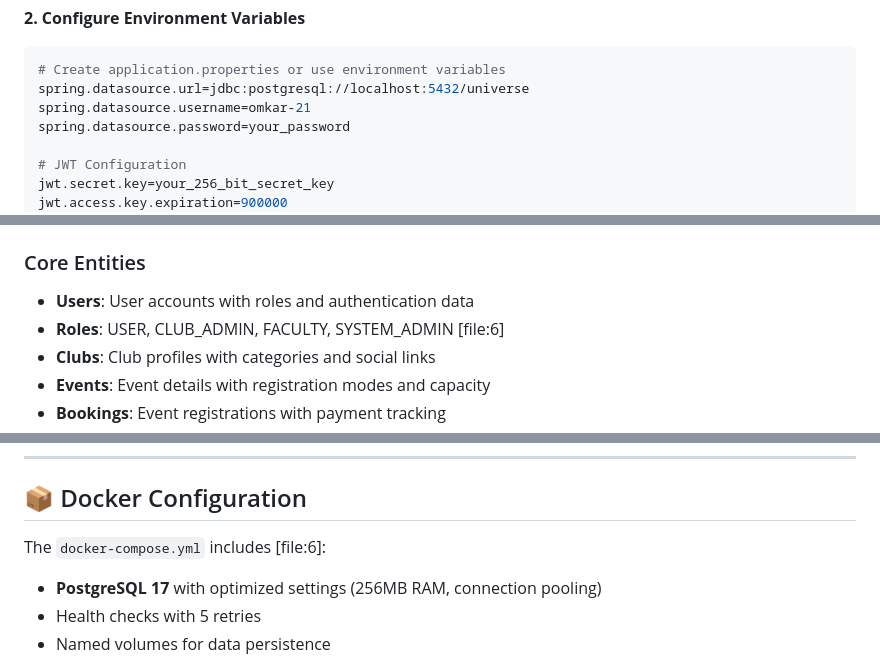
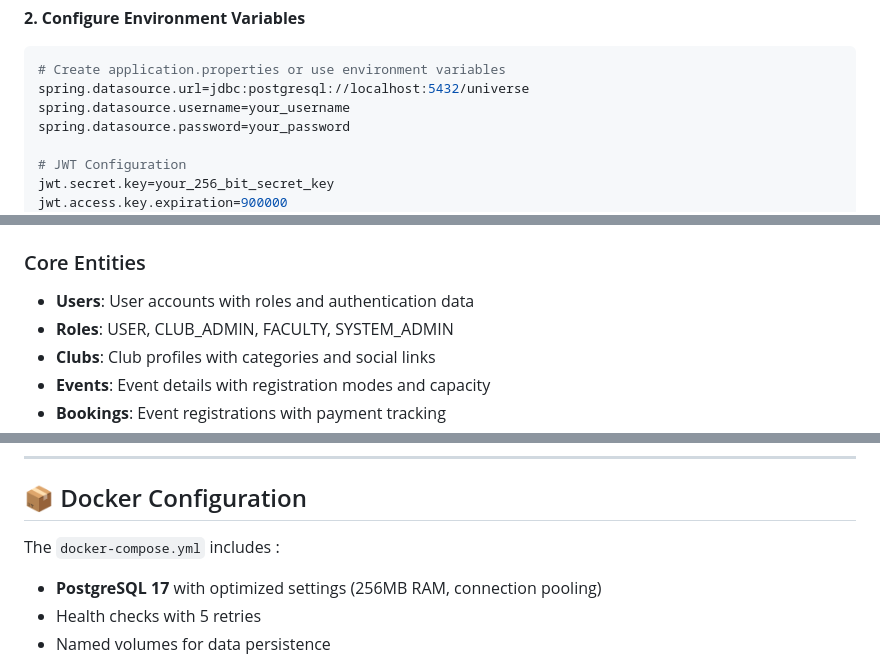
Before and after one commit to omkarpadalkar21/uni.verse, a Markdown page: README.md, 3 parts joined by grey strips. GitHub-like rendering.

````diff
--- a/README.md
+++ b/README.md
@@ -121,7 +121,7 @@ GRANT ALL PRIVILEGES ON DATABASE universe TO "omkar-21";
 ```bash
 # Create application.properties or use environment variables
 spring.datasource.url=jdbc:postgresql://localhost:5432/universe
-spring.datasource.username=omkar-21
+spring.datasource.username=your_username
 spring.datasource.password=your_password
 
 # JWT Configuration
@@ -203,7 +203,7 @@ POST   /api/v1/clubs/{id}/join     # Join club
 ### Core Entities
 
 - **Users**: User accounts with roles and authentication data
-- **Roles**: USER, CLUB_ADMIN, FACULTY, SYSTEM_ADMIN [file:6]
+- **Roles**: USER, CLUB_ADMIN, FACULTY, SYSTEM_ADMIN
 - **Clubs**: Club profiles with categories and social links
 - **Events**: Event details with registration modes and capacity
 - **Bookings**: Event registrations with payment tracking
@@ -267,7 +267,7 @@ Thymeleaf templates located in `src/main/resources/templates/`:
 
 ## 📦 Docker Configuration
 
-The `docker-compose.yml` includes [file:6]:
+The `docker-compose.yml` includes :
 
 - **PostgreSQL 17** with optimized settings (256MB RAM, connection pooling)
 - Health checks with 5 retries
````
Also changed, not shown: other parts of README.md (+14 -26 lines).
